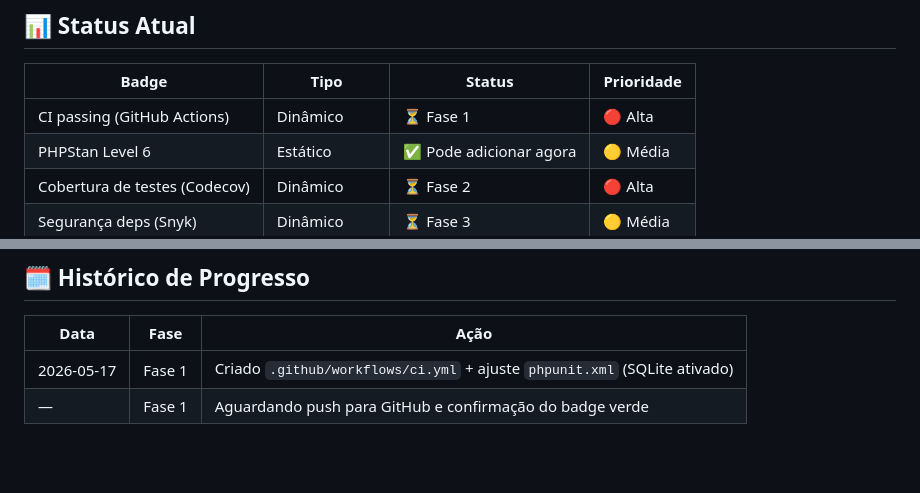
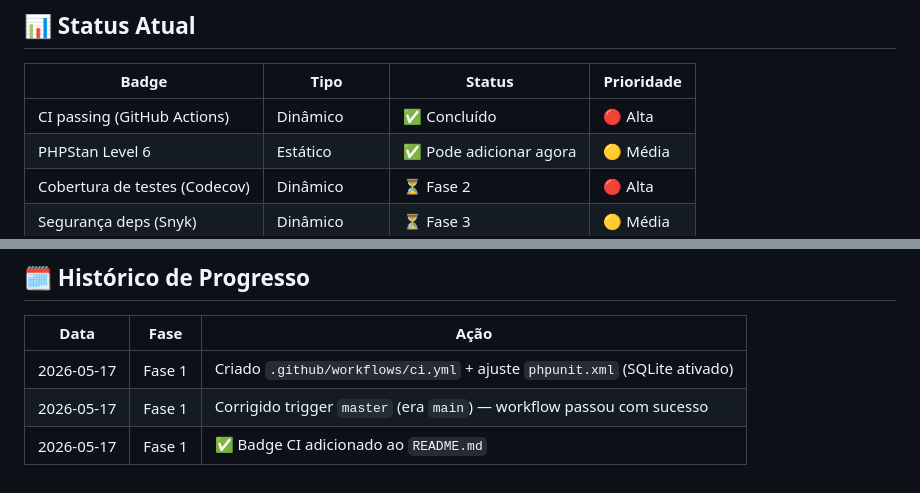
Before and after one commit to gabriela-trevisan/sales-management-system, a Markdown page: docs/quality/BADGES.md, 2 parts joined by grey strips. Rendered like a GitHub page; blank space fills up the shorter version.

Commit message:
docs: adicionar badge de CI ao README e atualizar BADGES.md

```diff
--- a/docs/quality/BADGES.md
+++ b/docs/quality/BADGES.md
@@ -10,7 +10,7 @@
 
 | Badge | Tipo | Status | Prioridade |
 |---|---|---|---|
-| CI passing (GitHub Actions) | Dinâmico | ⏳ Fase 1 | 🔴 Alta |
+| CI passing (GitHub Actions) | Dinâmico | ✅ Concluído | 🔴 Alta |
 | PHPStan Level 6 | Estático | ✅ Pode adicionar agora | 🟡 Média |
 | Cobertura de testes (Codecov) | Dinâmico | ⏳ Fase 2 | 🔴 Alta |
 | Segurança deps (Snyk) | Dinâmico | ⏳ Fase 3 | 🟡 Média |
@@ -222,4 +222,5 @@ Após completar todas as fases, o bloco de badges no `README.md` ficará:
 | Data | Fase | Ação |
 |---|---|---|
 | 2026-05-17 | Fase 1 | Criado `.github/workflows/ci.yml` + ajuste `phpunit.xml` (SQLite ativado) |
-| — | Fase 1 | Aguardando push para GitHub e confirmação do badge verde |
+| 2026-05-17 | Fase 1 | Corrigido trigger `master` (era `main`) — workflow passou com sucesso |
+| 2026-05-17 | Fase 1 | ✅ Badge CI adicionado ao `README.md` |
```
Also changed, not shown: other parts of docs/quality/BADGES.md (+2 -2 lines), README.md (+1 -0 lines).
